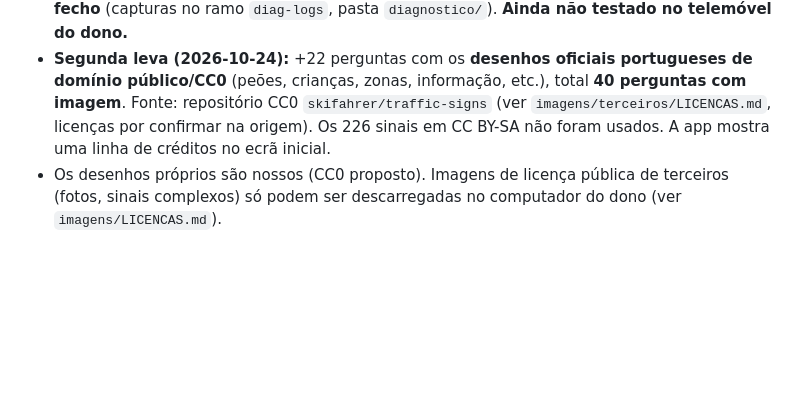
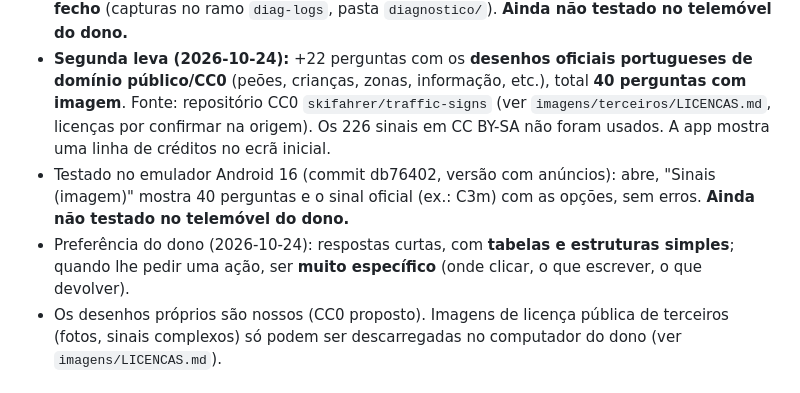
Before and after one commit to joao1295rodrigues/codigo-estrada, a Markdown page: notas/01-ponto-de-situacao.md, the part around the change. Rendered like a GitHub page; blank space fills up the shorter version.

Commit message:
Notas: teste no emulador das 40 perguntas com imagem; preferência de comunicação

```diff
--- a/notas/01-ponto-de-situacao.md
+++ b/notas/01-ponto-de-situacao.md
@@ -52,6 +52,8 @@
 - **18 perguntas novas com a imagem do sinal** ("Qual é o significado deste sinal?"), categoria "Sinais (imagem)", só na app (não estão em `questions.js`, portanto não vão para o site). Código: `app/src/signs.js` (perguntas), `app/src/signImages.js` (imagens), `app/assets/sinais/*.png` (gerados de `imagens/sinais/*.svg` por `app/scripts/gerar-sinais-png.cjs`). A imagem aparece no teste e na revisão de erros. Ids a partir de 10000.
 - Testado: `npm test` passa, `npm run bundle` compila, o APK compilou no GitHub Actions (run 40081444869, commit 64d85fa) e **no emulador Android 16 (versão com anúncios) a app abre, a categoria "Sinais (imagem)" mostra o sinal e as 4 opções, sem erros nem fecho** (capturas no ramo `diag-logs`, pasta `diagnostico/`). **Ainda não testado no telemóvel do dono.**
 - **Segunda leva (2026-10-24):** +22 perguntas com os **desenhos oficiais portugueses de domínio público/CC0** (peões, crianças, zonas, informação, etc.), total **40 perguntas com imagem**. Fonte: repositório CC0 `skifahrer/traffic-signs` (ver `imagens/terceiros/LICENCAS.md`, licenças por confirmar na origem). Os 226 sinais em CC BY-SA não foram usados. A app mostra uma linha de créditos no ecrã inicial.
+- Testado no emulador Android 16 (commit db76402, versão com anúncios): abre, "Sinais (imagem)" mostra 40 perguntas e o sinal oficial (ex.: C3m) com as opções, sem erros. **Ainda não testado no telemóvel do dono.**
+- Preferência do dono (2026-10-24): respostas curtas, com **tabelas e estruturas simples**; quando lhe pedir uma ação, ser **muito específico** (onde clicar, o que escrever, o que devolver).
 - Os desenhos próprios são nossos (CC0 proposto). Imagens de licença pública de terceiros (fotos, sinais complexos) só podem ser descarregadas no computador do dono (ver `imagens/LICENCAS.md`).
 
 ## Autoria (2026-10-22)
```
